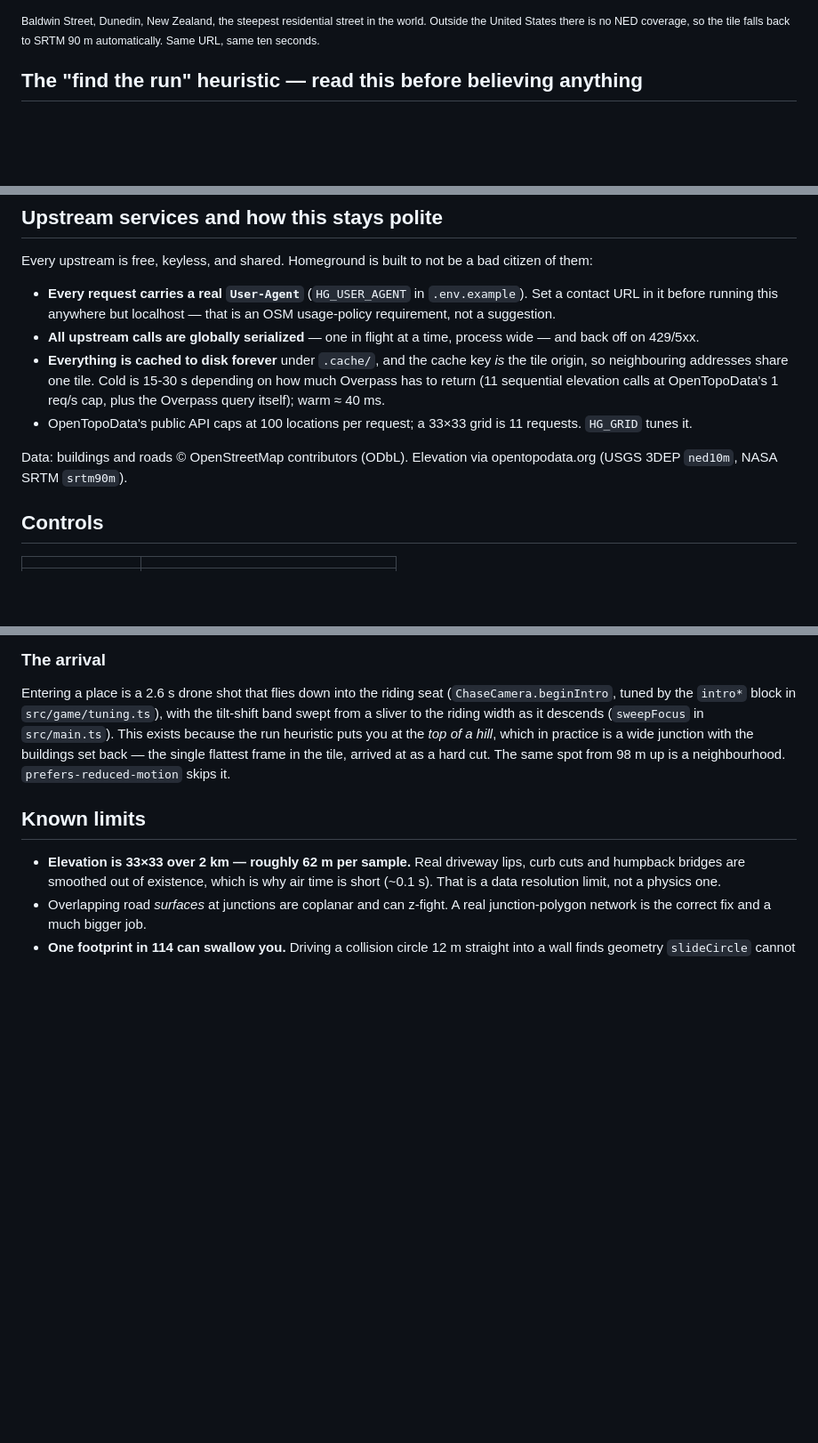
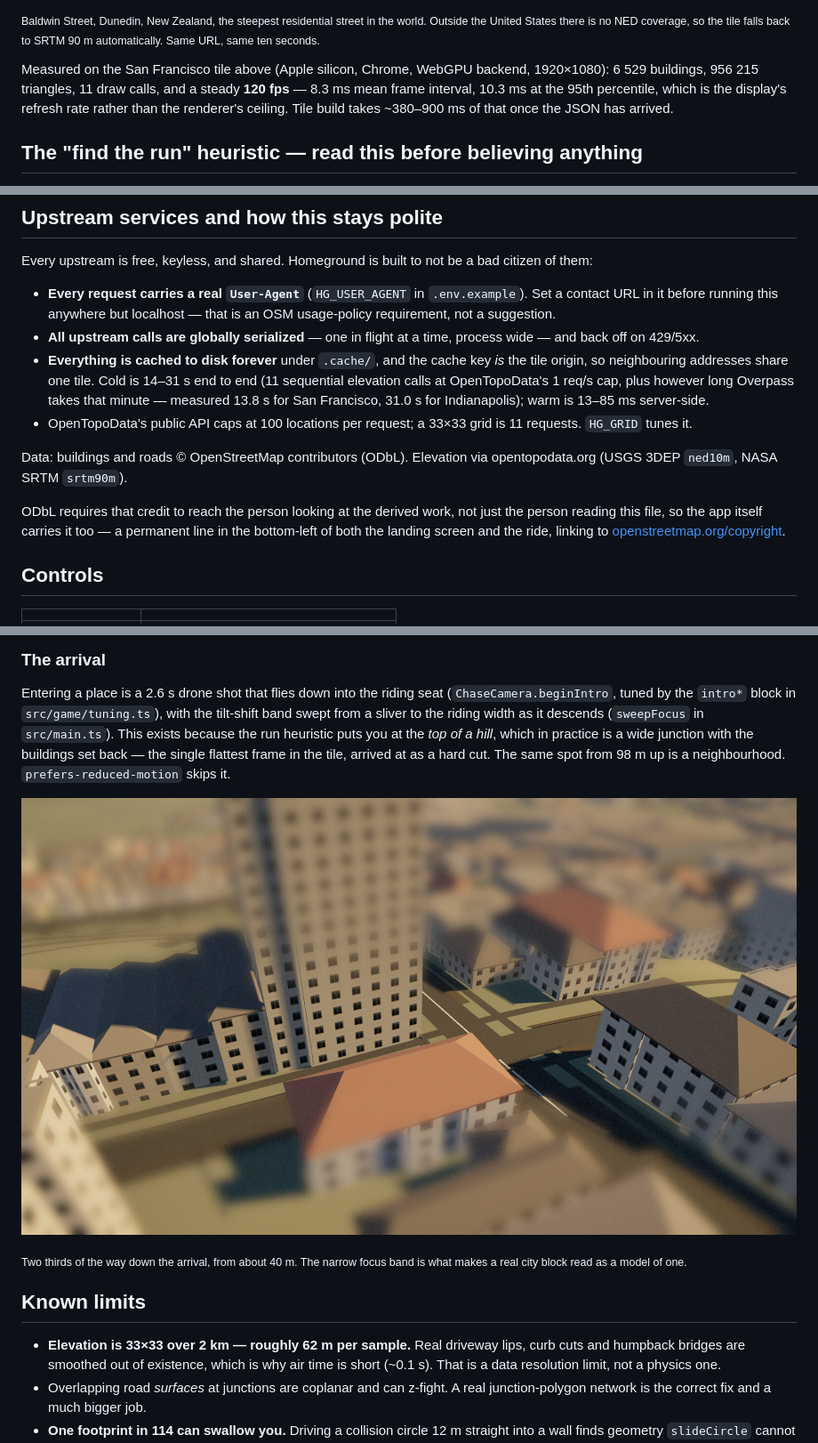
Before and after one commit to Ps23102004/homeground, a Markdown page: README.md, 3 parts joined by grey strips. Shown at 89% size. GitHub-like rendering; pictures changed too: docs/russian-hill-arrival.jpg (added); blank space fills up the shorter version.

```diff
--- a/README.md
+++ b/README.md
@@ -38,6 +38,12 @@ Coordinates and the wire format are defined once in [`src/types.ts`](src/types.t
 ![Baldwin Street, Dunedin, New Zealand, ridden down the ridge with the city below](docs/baldwin-street-dunedin.jpg)
 
 <sub>Baldwin Street, Dunedin, New Zealand, the steepest residential street in the world. Outside the United States there is no NED coverage, so the tile falls back to SRTM 90 m automatically. Same URL, same ten seconds.</sub>
+
+Measured on the San Francisco tile above (Apple silicon, Chrome, WebGPU backend,
+1920×1080): 6 529 buildings, 956 215 triangles, 11 draw calls, and a steady
+**120 fps** — 8.3 ms mean frame interval, 10.3 ms at the 95th percentile, which is
+the display's refresh rate rather than the renderer's ceiling. Tile build takes
+~380–900 ms of that once the JSON has arrived.
 
 ## The "find the run" heuristic — read this before believing anything
 
@@ -76,14 +82,20 @@ citizen of them:
 - **All upstream calls are globally serialized** — one in flight at a time, process
   wide — and back off on 429/5xx.
 - **Everything is cached to disk forever** under `.cache/`, and the cache key *is*
-  the tile origin, so neighbouring addresses share one tile. Cold is 15-30 s
-  depending on how much Overpass has to return (11 sequential elevation calls at
-  OpenTopoData's 1 req/s cap, plus the Overpass query itself); warm ≈ 40 ms.
+  the tile origin, so neighbouring addresses share one tile. Cold is 14–31 s end
+  to end (11 sequential elevation calls at OpenTopoData's 1 req/s cap, plus
+  however long Overpass takes that minute — measured 13.8 s for San Francisco,
+  31.0 s for Indianapolis); warm is 13–85 ms server-side.
 - OpenTopoData's public API caps at 100 locations per request; a 33×33 grid is 11
   requests. `HG_GRID` tunes it.
 
 Data: buildings and roads © OpenStreetMap contributors (ODbL). Elevation via
 opentopodata.org (USGS 3DEP `ned10m`, NASA SRTM `srtm90m`).
+
+ODbL requires that credit to reach the person looking at the derived work, not
+just the person reading this file, so the app itself carries it too — a permanent
+line in the bottom-left of both the landing screen and the ride, linking to
+[openstreetmap.org/copyright](https://www.openstreetmap.org/copyright).
 
 ## Controls
 
@@ -158,6 +170,11 @@ at the *top of a hill*, which in practice is a wide junction with the buildings
 set back — the single flattest frame in the tile, arrived at as a hard cut. The
 same spot from 98 m up is a neighbourhood. `prefers-reduced-motion` skips it.
 
+![Mid-arrival over Hyde and Filbert, the tilt-shift band still narrow](docs/russian-hill-arrival.jpg)
+
+<sub>Two thirds of the way down the arrival, from about 40 m. The narrow focus
+band is what makes a real city block read as a model of one.</sub>
+
 ## Known limits
 
 - **Elevation is 33×33 over 2 km — roughly 62 m per sample.** Real driveway lips,
```
Also changed, not shown: other parts of README.md (+2 -2 lines), 3 other files.
